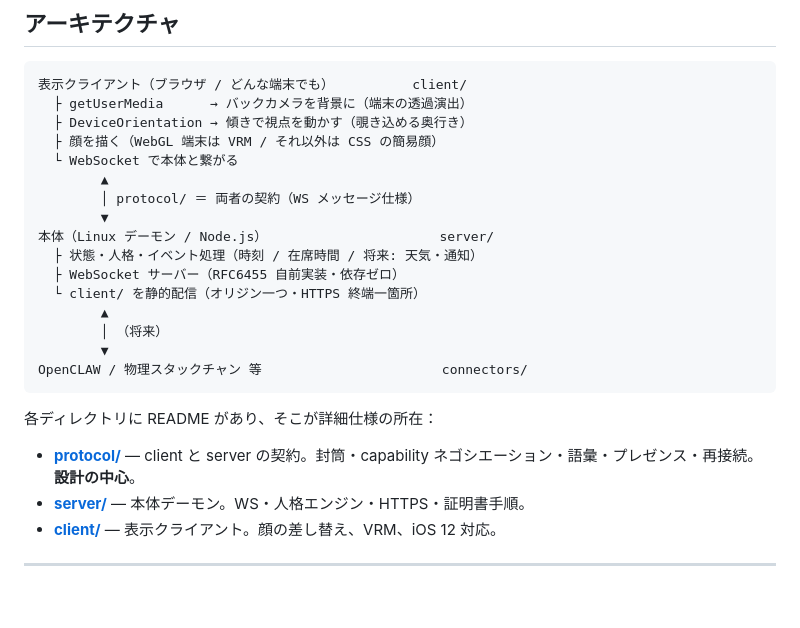
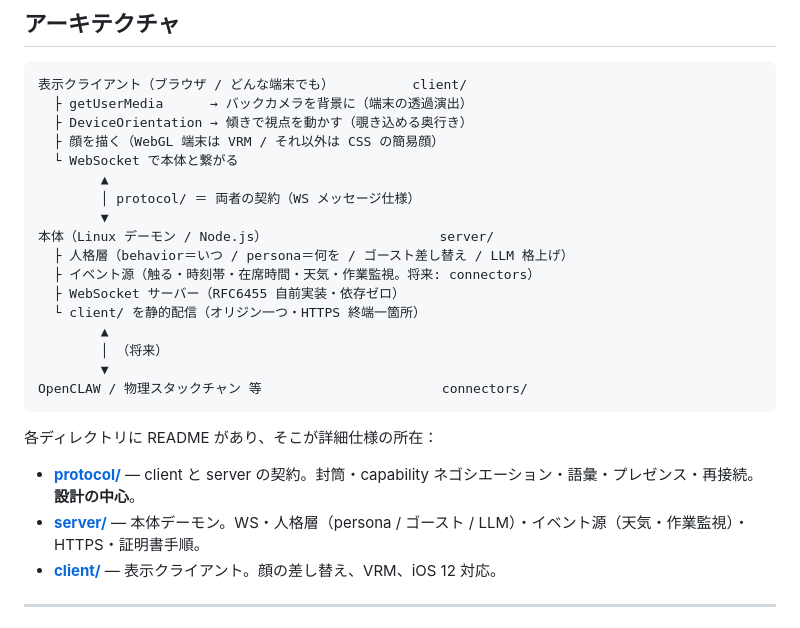
Before and after one commit to AideaHandesen-dvs/tatazuka, a Markdown page: README.md, the part around one of its changes. GitHub-like rendering; blank space fills up the shorter version.

```diff
--- a/README.md
+++ b/README.md
@@ -71,7 +71,8 @@ node server/serve.js
         │ protocol/ ＝ 両者の契約（WS メッセージ仕様）
         ▼
 本体（Linux デーモン / Node.js）                      server/
-  ├ 状態・人格・イベント処理（時刻 / 在席時間 / 将来: 天気・通知）
+  ├ 人格層（behavior＝いつ / persona＝何を / ゴースト差し替え / LLM 格上げ）
+  ├ イベント源（触る・時刻帯・在席時間・天気・作業監視。将来: connectors）
   ├ WebSocket サーバー（RFC6455 自前実装・依存ゼロ）
   └ client/ を静的配信（オリジン一つ・HTTPS 終端一箇所）
         ▲
@@ -83,7 +84,7 @@ OpenCLAW / 物理スタックチャン 等                       connectors/
 各ディレクトリに README があり、そこが詳細仕様の所在：
 
 - **[protocol/](protocol/README.md)** — client と server の契約。封筒・capability ネゴシエーション・語彙・プレゼンス・再接続。**設計の中心**。
-- **[server/](server/README.md)** — 本体デーモン。WS・人格エンジン・HTTPS・証明書手順。
+- **[server/](server/README.md)** — 本体デーモン。WS・人格層（persona / ゴースト / LLM）・イベント源（天気・作業監視）・HTTPS・証明書手順。
 - **[client/](client/README.md)** — 表示クライアント。顔の差し替え、VRM、iOS 12 対応。
 
 ---
```
Also changed, not shown: other parts of README.md (+32 -3 lines).
